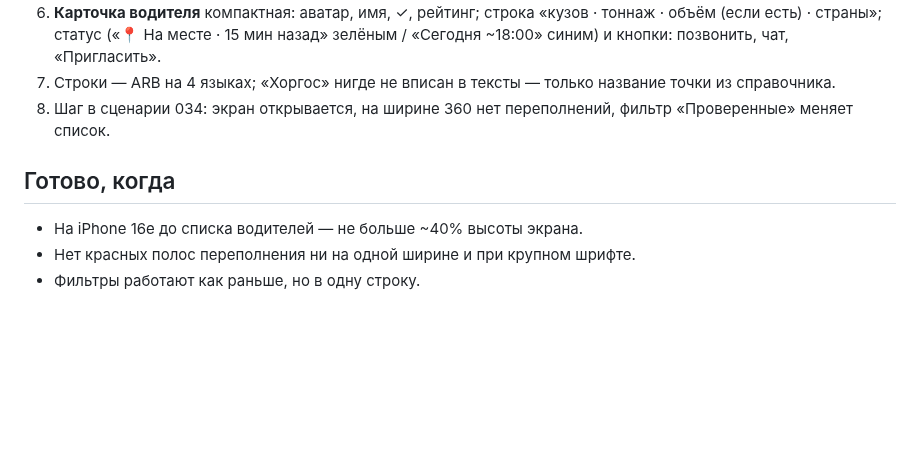
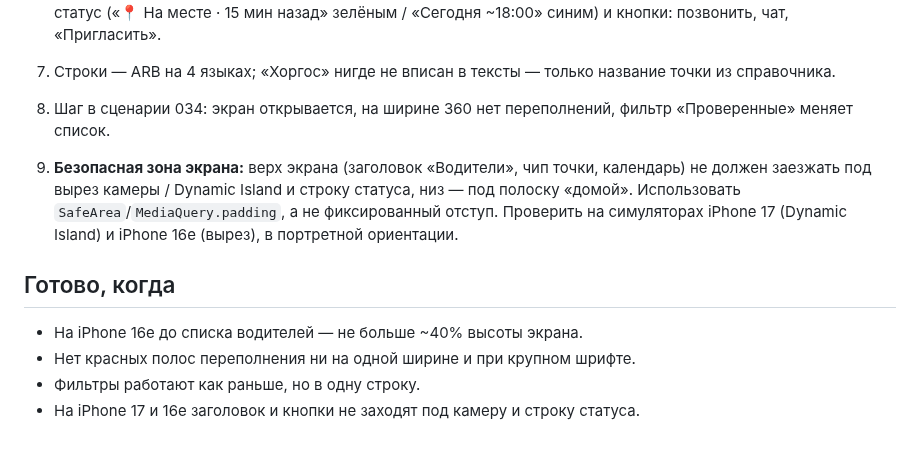
Before and after one commit to dmukayev/lubao, a Markdown page: docs/tasks/036-logist-drivers-compact.md, the part around the change. Drawn GitHub-style; blank space fills up the shorter version.

```diff
--- a/docs/tasks/036-logist-drivers-compact.md
+++ b/docs/tasks/036-logist-drivers-compact.md
@@ -15,7 +15,10 @@
 7. Строки — ARB на 4 языках; «Хоргос» нигде не вписан в тексты — только название точки из справочника.
 8. Шаг в сценарии 034: экран открывается, на ширине 360 нет переполнений, фильтр «Проверенные» меняет список.
 
+9. **Безопасная зона экрана:** верх экрана (заголовок «Водители», чип точки, календарь) не должен заезжать под вырез камеры / Dynamic Island и строку статуса, низ — под полоску «домой». Использовать `SafeArea`/`MediaQuery.padding`, а не фиксированный отступ. Проверить на симуляторах iPhone 17 (Dynamic Island) и iPhone 16e (вырез), в портретной ориентации.
+
 ## Готово, когда
 - На iPhone 16e до списка водителей — не больше ~40% высоты экрана.
 - Нет красных полос переполнения ни на одной ширине и при крупном шрифте.
 - Фильтры работают как раньше, но в одну строку.
+- На iPhone 17 и 16e заголовок и кнопки не заходят под камеру и строку статуса.
```
Also changed, not shown: design/DESIGN.md (+3 -0 lines), docs/tasks/034-e2e-scenarios.md (+2 -0 lines).
